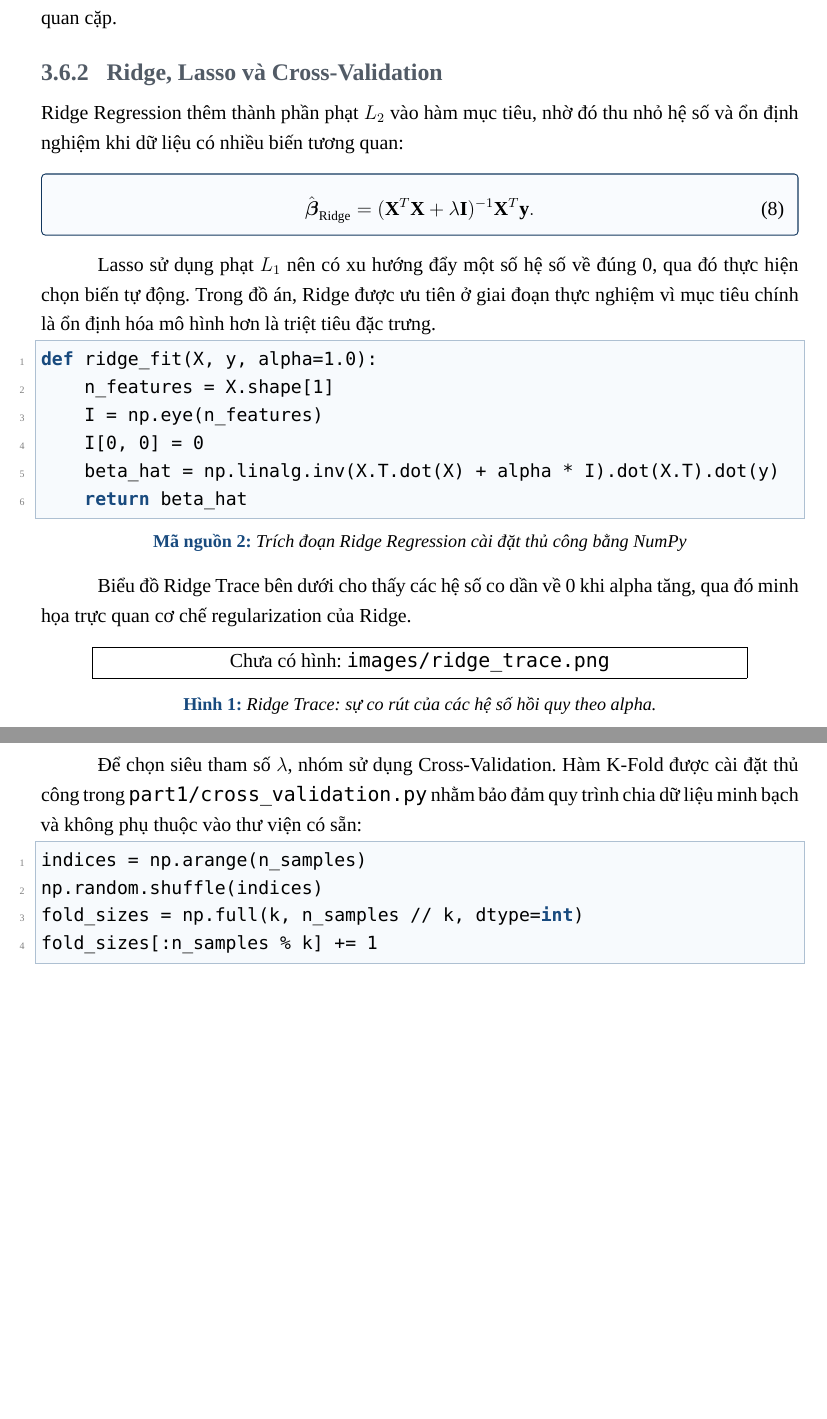
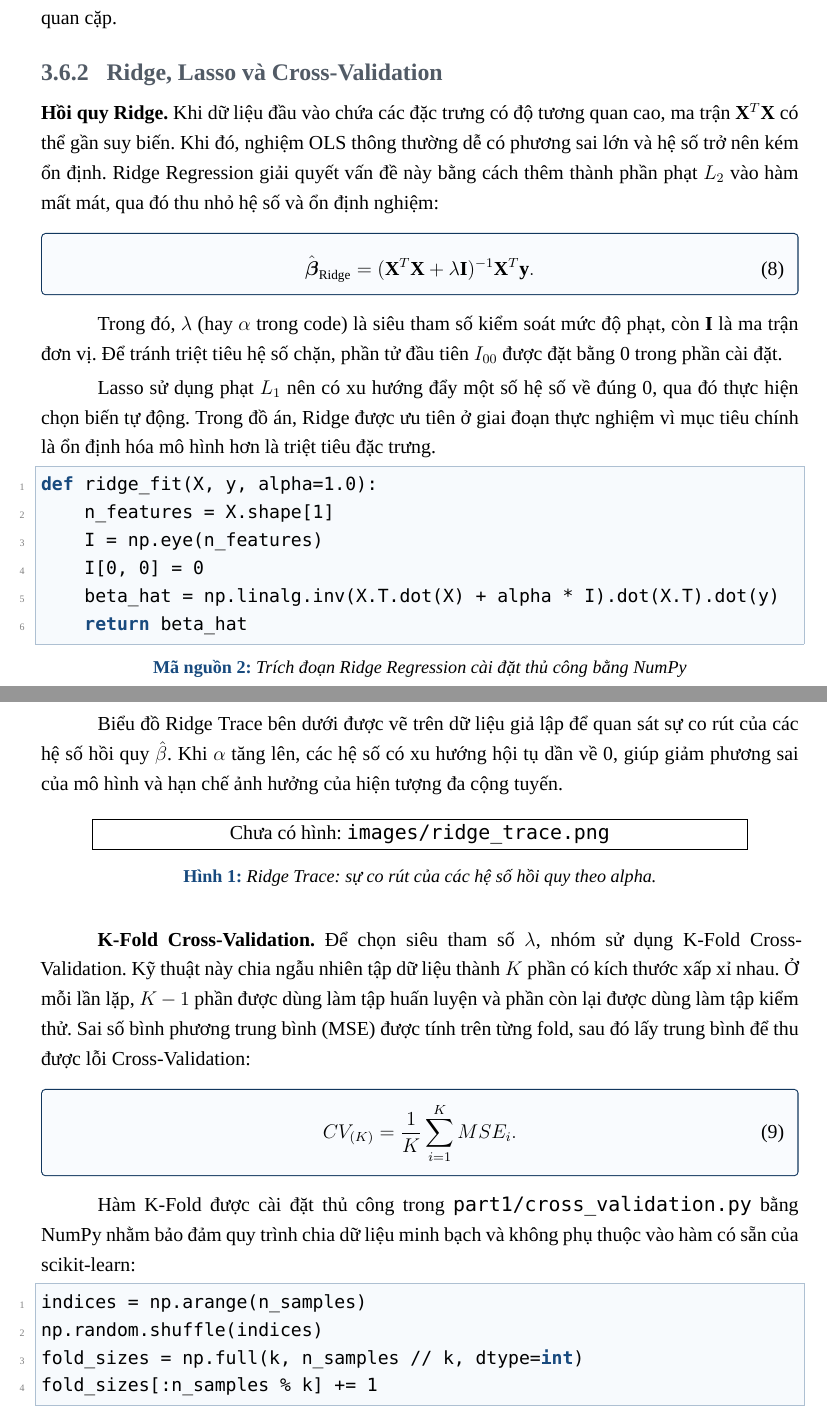
Before and after one commit to khiemhenry-06/khiemhenry-06-DoAn2_TUDTK_DataFitting_OLS, a LaTeX document (report/report.tex): two parts of pages 9 and 10 of 20 before the commit and two parts of pages 9 and 10 of 21 after it, joined at a grey line, cut so that both start at the same text, the shorter picture padded with empty space. Compiled offline with XeLaTeX; a missing font is replaced by an installed copy or a similar font.

Commit message:
docs: add ridge and k-fold theory to report

```diff
--- a/report/report.tex
+++ b/report/report.tex
@@ -434,13 +434,15 @@ Các định nghĩa và cách diễn giải các thước đo này nhất quán
 Trong \texttt{part1/ols\_implementation.py}, VIF được tính bằng cách lần lượt hồi quy từng biến giải thích lên các biến còn lại để thu được $R_j^2$, sau đó suy ra $VIF_j$. Cách làm này phản ánh trực tiếp bản chất thống kê của hiện tượng đa cộng tuyến thay vì chỉ dựa trên kiểm tra tương quan cặp.
 
 \subsection{Ridge, Lasso và Cross-Validation}
-Ridge Regression thêm thành phần phạt $L_2$ vào hàm mục tiêu, nhờ đó thu nhỏ hệ số và ổn định nghiệm khi dữ liệu có nhiều biến tương quan:
+\textbf{Hồi quy Ridge.} Khi dữ liệu đầu vào chứa các đặc trưng có độ tương quan cao, ma trận $\mathbf{X}^T\mathbf{X}$ có thể gần suy biến. Khi đó, nghiệm OLS thông thường dễ có phương sai lớn và hệ số trở nên kém ổn định. Ridge Regression giải quyết vấn đề này bằng cách thêm thành phần phạt $L_2$ vào hàm mất mát, qua đó thu nhỏ hệ số và ổn định nghiệm:
 \begin{formulabox}
 \begin{equation}
     \hat{\boldsymbol{\beta}}_{\text{Ridge}}
     = (\mathbf{X}^T\mathbf{X}+\lambda\mathbf{I})^{-1}\mathbf{X}^T\mathbf{y}.
 \end{equation}
 \end{formulabox}
+
+Trong đó, $\lambda$ (hay $\alpha$ trong code) là siêu tham số kiểm soát mức độ phạt, còn $\mathbf{I}$ là ma trận đơn vị. Để tránh triệt tiêu hệ số chặn, phần tử đầu tiên $I_{00}$ được đặt bằng 0 trong phần cài đặt.
 
 Lasso sử dụng phạt $L_1$ nên có xu hướng đẩy một số hệ số về đúng 0, qua đó thực hiện chọn biến tự động. Trong đồ án, Ridge được ưu tiên ở giai đoạn thực nghiệm vì mục tiêu chính là ổn định hóa mô hình hơn là triệt tiêu đặc trưng.
 
@@ -453,7 +455,7 @@ def ridge_fit(X, y, alpha=1.0):
     return beta_hat
 \end{lstlisting}
 
-Biểu đồ Ridge Trace bên dưới cho thấy các hệ số co dần về 0 khi alpha tăng, qua đó minh họa trực quan cơ chế regularization của Ridge.
+Biểu đồ Ridge Trace bên dưới được vẽ trên dữ liệu giả lập để quan sát sự co rút của các hệ số hồi quy $\hat{\beta}$. Khi $\alpha$ tăng lên, các hệ số có xu hướng hội tụ dần về 0, giúp giảm phương sai của mô hình và hạn chế ảnh hưởng của hiện tượng đa cộng tuyến.
 
 \begin{figure}[H]
     \centering
@@ -461,7 +463,15 @@ Biểu đồ Ridge Trace bên dưới cho thấy các hệ số co dần về 0
     \caption{Ridge Trace: sự co rút của các hệ số hồi quy theo alpha.}
 \end{figure}
 
-Để chọn siêu tham số $\lambda$, nhóm sử dụng Cross-Validation. Hàm K-Fold được cài đặt thủ công trong \texttt{part1/cross\_validation.py} nhằm bảo đảm quy trình chia dữ liệu minh bạch và không phụ thuộc vào thư viện có sẵn:
+\textbf{K-Fold Cross-Validation.} Để chọn siêu tham số $\lambda$, nhóm sử dụng K-Fold Cross-Validation. Kỹ thuật này chia ngẫu nhiên tập dữ liệu thành $K$ phần có kích thước xấp xỉ nhau. Ở mỗi lần lặp, $K-1$ phần được dùng làm tập huấn luyện và phần còn lại được dùng làm tập kiểm thử. Sai số bình phương trung bình (MSE) được tính trên từng fold, sau đó lấy trung bình để thu được lỗi Cross-Validation:
+
+\begin{formulabox}
+\begin{equation}
+    CV_{(K)} = \frac{1}{K}\sum_{i=1}^{K} MSE_i.
+\end{equation}
+\end{formulabox}
+
+Hàm K-Fold được cài đặt thủ công trong \texttt{part1/cross\_validation.py} bằng NumPy nhằm bảo đảm quy trình chia dữ liệu minh bạch và không phụ thuộc vào hàm có sẵn của scikit-learn:
 
 \begin{lstlisting}[caption={Trích đoạn K-Fold Cross-Validation cài đặt bằng NumPy}]
 indices = np.arange(n_samples)
```
Also changed, not shown: report/report.pdf.
